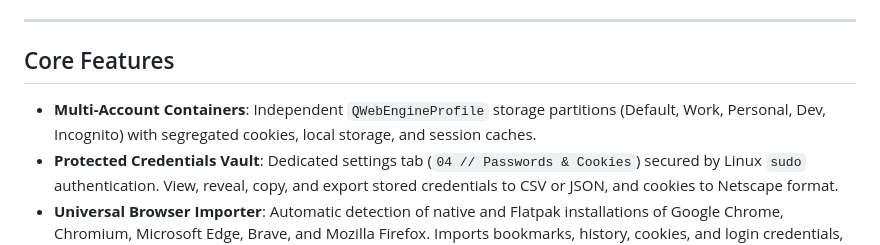
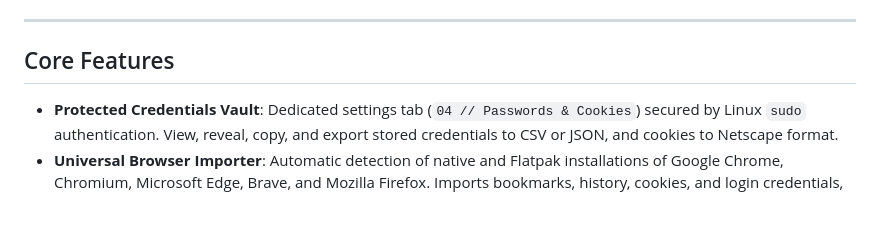
Before and after one commit to qualbyy/crux, a Markdown page: README.md, the part around the change. GitHub-like rendering; blank space fills up the shorter version.

```diff
--- a/README.md
+++ b/README.md
@@ -46,7 +46,6 @@ Configure your appearance via Settings (`Ctrl+,`) or during initial first-launch
 
 ## Core Features
 
-- **Multi-Account Containers**: Independent `QWebEngineProfile` storage partitions (Default, Work, Personal, Dev, Incognito) with segregated cookies, local storage, and session caches.
 - **Protected Credentials Vault**: Dedicated settings tab (`04 // Passwords & Cookies`) secured by Linux `sudo` authentication. View, reveal, copy, and export stored credentials to CSV or JSON, and cookies to Netscape format.
 - **Universal Browser Importer**: Automatic detection of native and Flatpak installations of Google Chrome, Chromium, Microsoft Edge, Brave, and Mozilla Firefox. Imports bookmarks, history, cookies, and login credentials, with support for CSV password imports.
 - **Tab Suspension and Memory Optimization**: Background tabs automatically enter sleep mode after 20 minutes of inactivity, unloading DOM trees to conserve RAM while preserving restoration state. Manual suspension is available via tab context menu.
```
